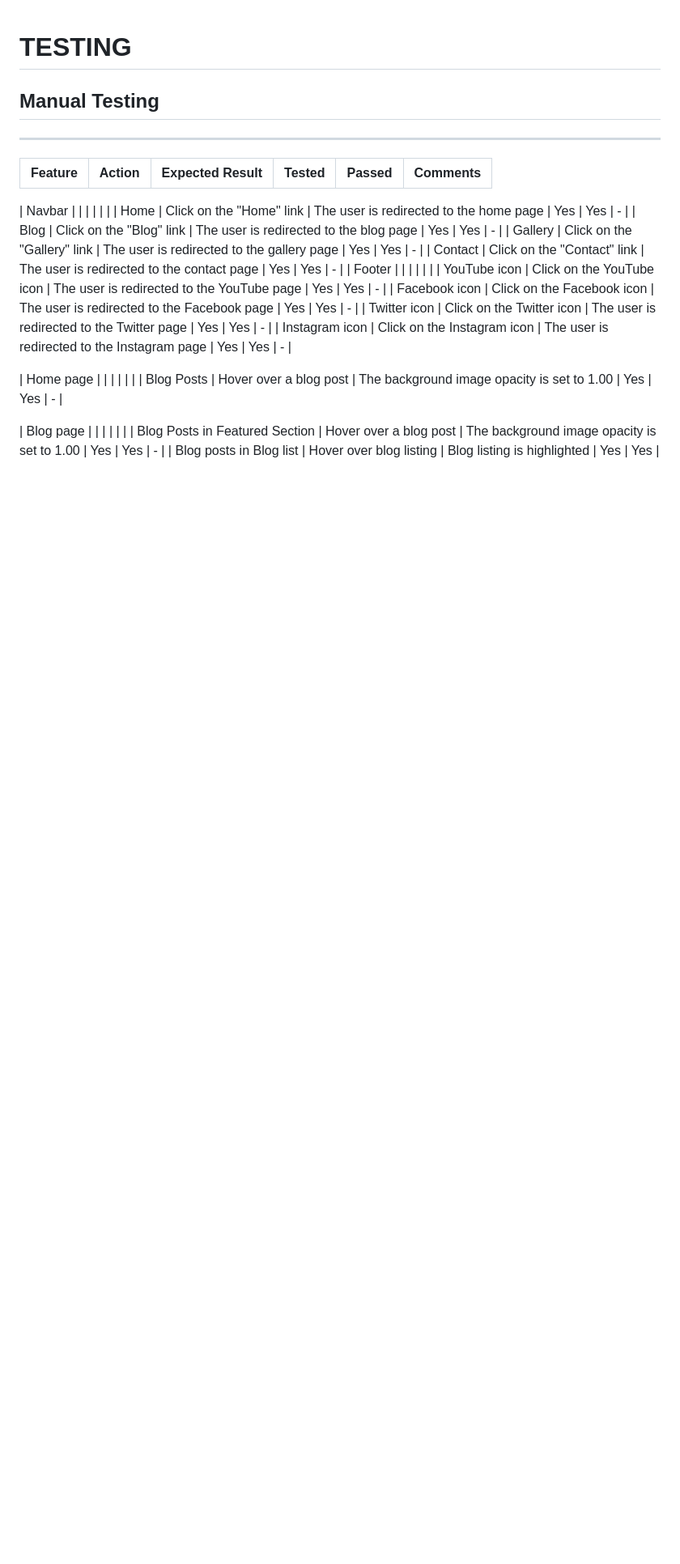
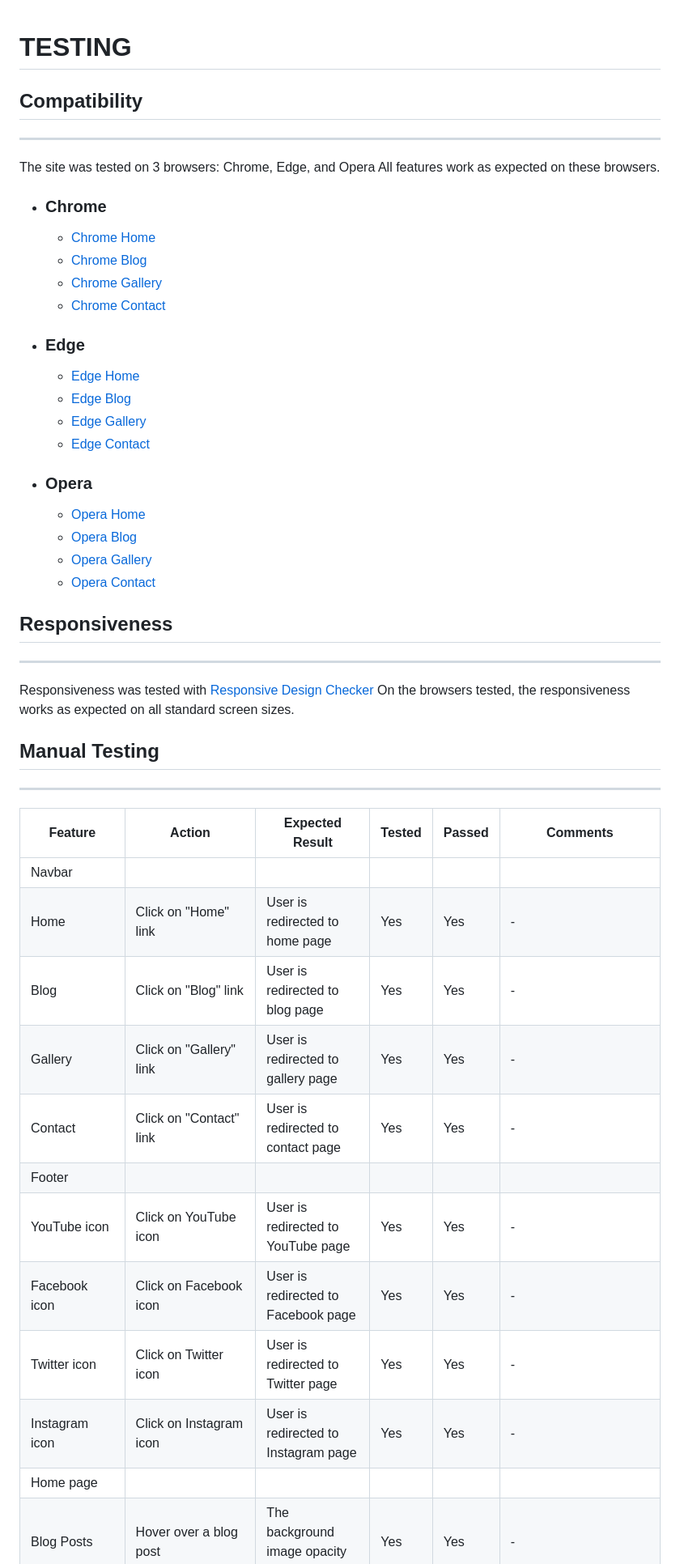
Before and after one commit to RobinF98/gone-surfing, a Markdown page: TESTING.md, the part around one of its changes. Shown at 81% size. GitHub-like rendering; blank space fills up the shorter version.

Commit message:
Add content to manual testing and compatablity and responciveness sections in TESTING

```diff
--- a/TESTING.md
+++ b/TESTING.md
@@ -1,4 +1,39 @@
 # TESTING
+
+## Compatibility
+
+---
+
+The site was tested on 3 browsers: Chrome, Edge, and Opera
+All features work as expected on these browsers.
+
+* ### Chrome
+
+  * [Chrome Home](documentation/home.png)
+  * [Chrome Blog](documentation/blog.png)
+  * [Chrome Gallery](documentation/gallery.png)
+  * [Chrome Contact](documentation/contact.png)
+
+* ### Edge
+
+  * [Edge Home](documentation/edge_home.jpeg)
+  * [Edge Blog](documentation/edge_blog.jpeg)
+  * [Edge Gallery](documentation/edge_gallery.jpeg)
+  * [Edge Contact](documentation/edge_contact.jpeg)
+
+* ### Opera
+
+  * [Opera Home](documentation/opera_home.png)
+  * [Opera Blog](documentation/opera_blog.png)
+  * [Opera Gallery](documentation/opera_gallery.png)
+  * [Opera Contact](documentation/opera_contact.png)
+
+## Responsiveness
+
+---
+
+Responsiveness was tested with [Responsive Design Checker](https://responsivedesignchecker.com/)
+On the browsers tested, the responsiveness works as expected on all standard screen sizes.
 
 ## Manual Testing
 
@@ -6,17 +41,15 @@
 
 | Feature | Action | Expected Result | Tested | Passed | Comments |
 | --- | --- | --- | --- | --- | --- |
-
 | Navbar | | | | | |
-| Home | Click on the "Home" link | The user is redirected to the home page | Yes | Yes | - |
-| Blog | Click on the "Blog" link | The user is redirected to the blog page | Yes | Yes | - |
-| Gallery | Click on the "Gallery" link | The user is redirected to the gallery page | Yes | Yes | - |
-| Contact | Click on the "Contact" link | The user is redirected to the contact page | Yes | Yes | - |
+| Home | Click on "Home" link | User is redirected to home page | Yes | Yes | - |
+| Blog | Click on "Blog" link | User is redirected to blog page | Yes | Yes | - |
+| Gallery | Click on "Gallery" link | User is redirected to gallery page | Yes | Yes | - |
+| Contact | Click on "Contact" link | User is redirected to contact page | Yes | Yes | - |
 | Footer | | | | | |
-| YouTube icon | Click on the YouTube icon | The user is redirected to the YouTube page | Yes | Yes | - |
-| Facebook icon | Click on the Facebook icon | The user is redirected to the Facebook page | Yes | Yes | - |
-| Twitter icon | Click on the Twitter icon | The user is redirected to the Twitter page | Yes | Yes | - |
-| Instagram icon | Click on the Instagram icon | The user is redirected to the Instagram page | Yes | Yes | - |
-
+| YouTube icon | Click on YouTube icon | User is redirected to YouTube page | Yes | Yes | - |
+| Facebook icon | Click on Facebook icon | User is redirected to Facebook page | Yes | Yes | - |
+| Twitter icon | Click on Twitter icon | User is redirected to Twitter page | Yes | Yes | - |
+| Instagram icon | Click on Instagram icon | User is redirected to Instagram page | Yes | Yes | - |
 | Home page | | | | | |
 | Blog Posts | Hover over a blog post | The background image opacity is set to 1.00 | Yes | Yes | - |
```
Also changed, not shown: other parts of TESTING.md (+11 -15 lines).
